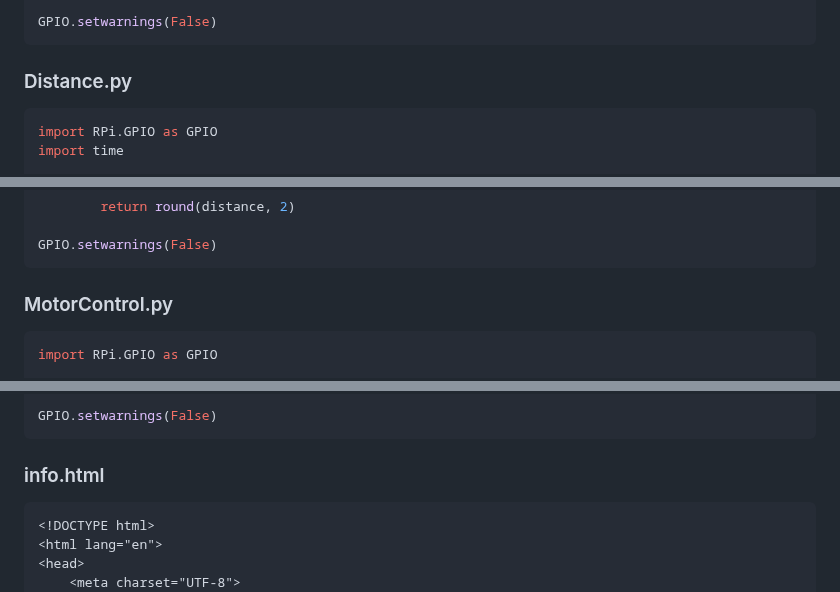
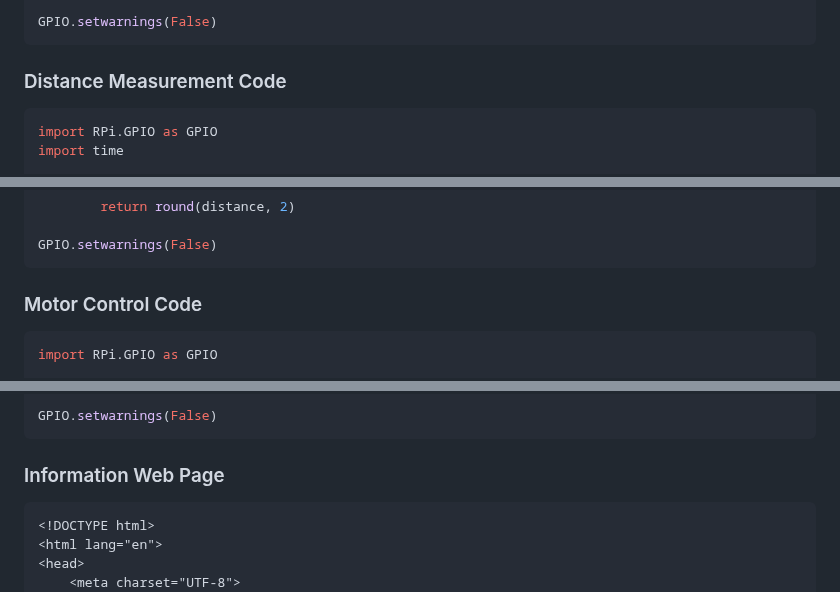
Before and after one commit to Michaelcyb/ECE4180FinalProject, a Markdown page: README.md, 3 parts joined by grey strips. GitHub-like rendering.

````diff
--- a/README.md
+++ b/README.md
@@ -175,7 +173,7 @@ class Car:
 GPIO.setwarnings(False)
 ```
 
-### Distance.py
+### Distance Measurement Code
 
 ```python
 import RPi.GPIO as GPIO
@@ -230,7 +228,7 @@ class Measure:
 GPIO.setwarnings(False)
 ```
 
-### MotorControl.py
+### Motor Control Code
 
 ```python
 import RPi.GPIO as GPIO
@@ -318,7 +316,7 @@ class Motor:
 GPIO.setwarnings(False)
 ```
 
-### info.html
+### Information Web Page
 
 ```html
 <!DOCTYPE html>
````
Also changed, not shown: other parts of README.md (+15 -15 lines).
